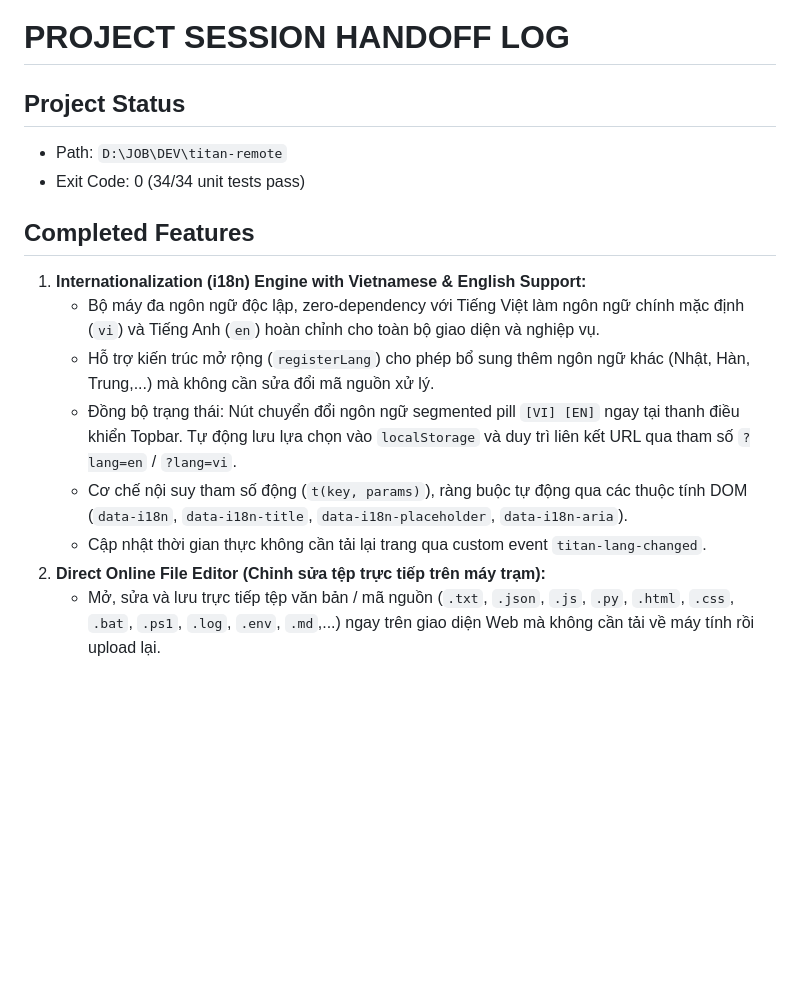
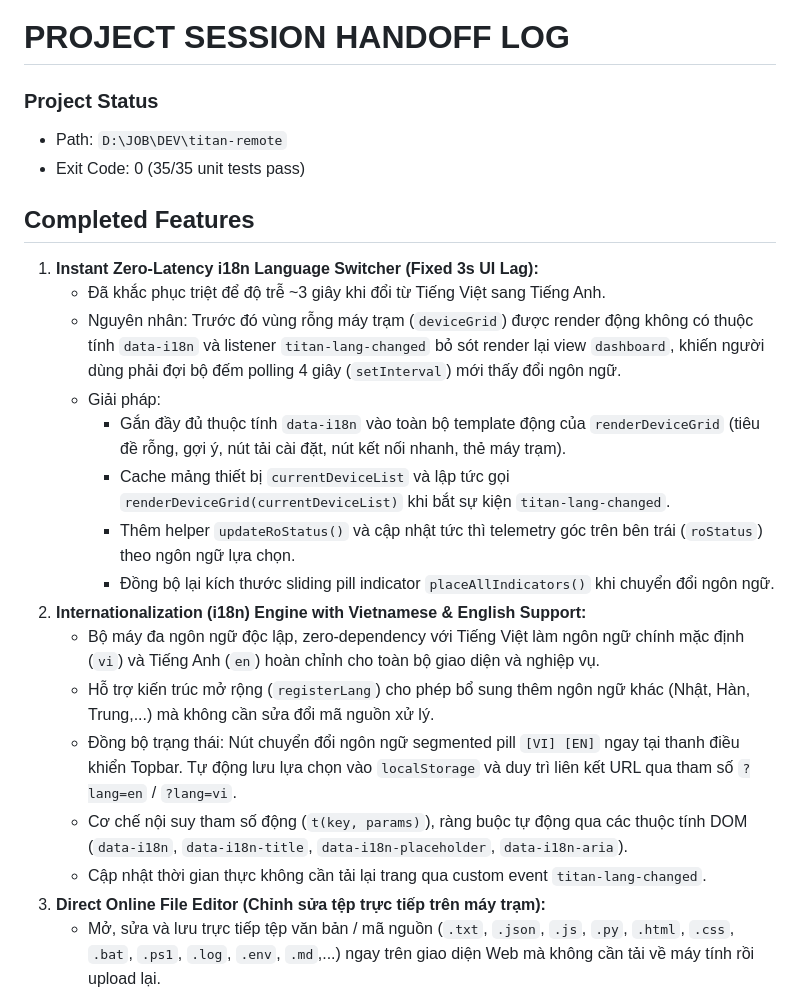
Before and after one commit to Meikova/meikova-relay, a Markdown page: docs/agent-handoff.md, the part around one of its changes. Rendered like a GitHub page; blank space fills up the shorter version.

```diff
--- a/docs/agent-handoff.md
+++ b/docs/agent-handoff.md
@@ -1,17 +1,25 @@
 # PROJECT SESSION HANDOFF LOG
 
-## Project Status
+### Project Status
 - Path: `D:\JOB\DEV\titan-remote`
-- Exit Code: 0 (34/34 unit tests pass)
+- Exit Code: 0 (35/35 unit tests pass)
 
 ## Completed Features
-1. **Internationalization (i18n) Engine with Vietnamese & English Support:**
+1. **Instant Zero-Latency i18n Language Switcher (Fixed 3s UI Lag):**
+   - Đã khắc phục triệt để độ trễ ~3 giây khi đổi từ Tiếng Việt sang Tiếng Anh.
+   - Nguyên nhân: Trước đó vùng rỗng máy trạm (`deviceGrid`) được render động không có thuộc tính `data-i18n` và listener `titan-lang-changed` bỏ sót render lại view `dashboard`, khiến người dùng phải đợi bộ đếm polling 4 giây (`setInterval`) mới thấy đổi ngôn ngữ.
+   - Giải pháp:
+     - Gắn đầy đủ thuộc tính `data-i18n` vào toàn bộ template động của `renderDeviceGrid` (tiêu đề rỗng, gợi ý, nút tải cài đặt, nút kết nối nhanh, thẻ máy trạm).
+     - Cache mảng thiết bị `currentDeviceList` và lập tức gọi `renderDeviceGrid(currentDeviceList)` khi bắt sự kiện `titan-lang-changed`.
+     - Thêm helper `updateRoStatus()` và cập nhật tức thì telemetry góc trên bên trái (`roStatus`) theo ngôn ngữ lựa chọn.
+     - Đồng bộ lại kích thước sliding pill indicator `placeAllIndicators()` khi chuyển đổi ngôn ngữ.
+2. **Internationalization (i18n) Engine with Vietnamese & English Support:**
    - Bộ máy đa ngôn ngữ độc lập, zero-dependency với Tiếng Việt làm ngôn ngữ chính mặc định (`vi`) và Tiếng Anh (`en`) hoàn chỉnh cho toàn bộ giao diện và nghiệp vụ.
    - Hỗ trợ kiến trúc mở rộng (`registerLang`) cho phép bổ sung thêm ngôn ngữ khác (Nhật, Hàn, Trung,...) mà không cần sửa đổi mã nguồn xử lý.
    - Đồng bộ trạng thái: Nút chuyển đổi ngôn ngữ segmented pill `[VI] [EN]` ngay tại thanh điều khiển Topbar. Tự động lưu lựa chọn vào `localStorage` và duy trì liên kết URL qua tham số `?lang=en` / `?lang=vi`.
    - Cơ chế nội suy tham số động (`t(key, params)`), ràng buộc tự động qua các thuộc tính DOM (`data-i18n`, `data-i18n-title`, `data-i18n-placeholder`, `data-i18n-aria`).
    - Cập nhật thời gian thực không cần tải lại trang qua custom event `titan-lang-changed`.
-2. **Direct Online File Editor (Chỉnh sửa tệp trực tiếp trên máy trạm):**
+3. **Direct Online File Editor (Chỉnh sửa tệp trực tiếp trên máy trạm):**
    - Mở, sửa và lưu trực tiếp tệp văn bản / mã nguồn (`.txt`, `.json`, `.js`, `.py`, `.html`, `.css`, `.bat`, `.ps1`, `.log`, `.env`, `.md`,...) ngay trên giao diện Web mà không cần tải về máy tính rồi upload lại.
    - Trình soạn thảo trực quan: Giao diện modal dark ambient, đếm dòng/ký tự, hiển thị vị trí con trỏ (Dòng, Cột), trạng thái lưu (`ĐÃ LƯU` vs `● ĐÃ SỬA (CHƯA LƯU)`).
    - Phím tắt `Ctrl + S` lưu tức thì, phím `Tab` thụt lề 2 spaces, tùy chọn ngắt dòng `Xuống dòng`.
```
Also changed, not shown: other parts of docs/agent-handoff.md (+9 -8 lines).
